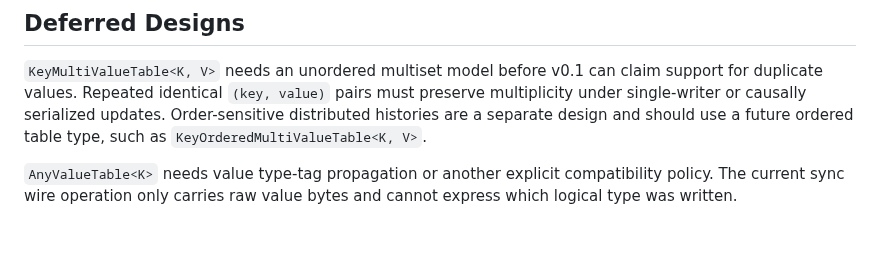
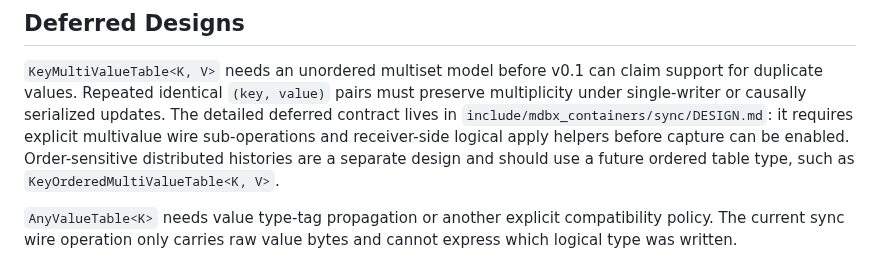
Before and after one commit to NewYaroslav/mdbx-containers, a Markdown page: guides/sync-table-coverage.md, the part around the change. Rendered like a GitHub page; blank space fills up the shorter version.

Commit message:
docs(sync): define key multivalue sync framing

```diff
--- a/guides/sync-table-coverage.md
+++ b/guides/sync-table-coverage.md
@@ -63,8 +63,11 @@ successful while source and destination table semantics diverge.
 `KeyMultiValueTable<K, V>` needs an unordered multiset model before v0.1 can
 claim support for duplicate values. Repeated identical `(key, value)` pairs
 must preserve multiplicity under single-writer or causally serialized updates.
-Order-sensitive distributed histories are a separate design and should use a
-future ordered table type, such as `KeyOrderedMultiValueTable<K, V>`.
+The detailed deferred contract lives in
+`include/mdbx_containers/sync/DESIGN.md`: it requires explicit multivalue wire
+sub-operations and receiver-side logical apply helpers before capture can be
+enabled. Order-sensitive distributed histories are a separate design and should
+use a future ordered table type, such as `KeyOrderedMultiValueTable<K, V>`.
 
 `AnyValueTable<K>` needs value type-tag propagation or another explicit
 compatibility policy. The current sync wire operation only carries raw value
```
Also changed, not shown: guides/sync-v0.1-readiness.md (+3 -2 lines), 1 other file.
